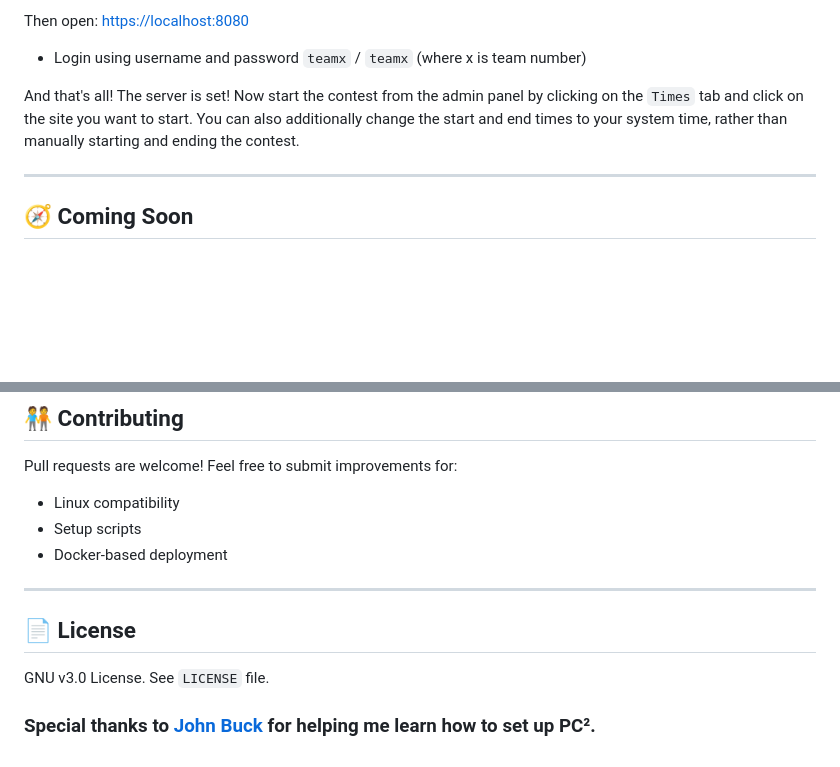
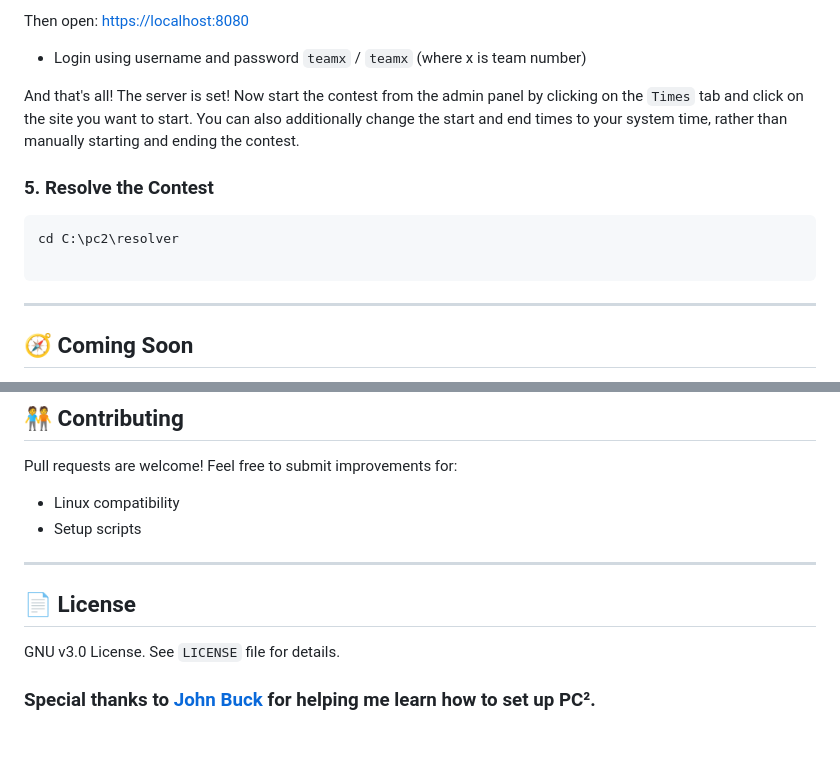
Before and after one commit to jthweb/Test_Contest_PC2, a Markdown page: README.md, 2 parts joined by grey strips. GitHub-like rendering; blank space fills up the shorter version.

````diff
--- a/README.md
+++ b/README.md
@@ -113,6 +113,14 @@ Then open: [https://localhost:8080](https://localhost:8080)
 
 And that's all! The server is set! Now start the contest from the admin panel by clicking on the `Times` tab and click on the site you want to start. You can also additionally change the start and end times to your system time, rather than manually starting and ending the contest.
 
+### 5. Resolve the Contest
+
+
+```sh
+cd C:\pc2\resolver
+
+```
+
 ---
 
 ## 🧭 Coming Soon
@@ -128,13 +136,12 @@ And that's all! The server is set! Now start the contest from the admin panel by
 Pull requests are welcome! Feel free to submit improvements for:
 - Linux compatibility
 - Setup scripts
-- Docker-based deployment
 
 ---
 
 ## 📄 License
 
-GNU v3.0 License. See `LICENSE` file.
+GNU v3.0 License. See `LICENSE` file for details.
 
 
 ### Special thanks to [John Buck](https://github.com/johnbrvc) for helping me learn how to set up PC².
````
